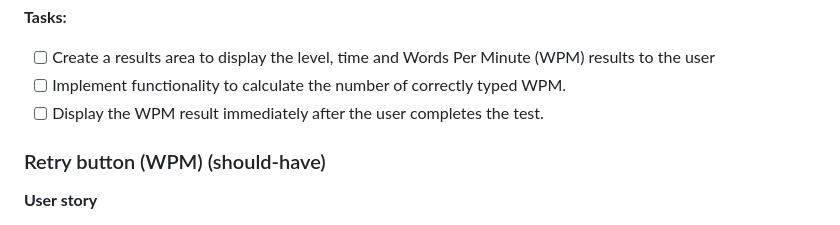
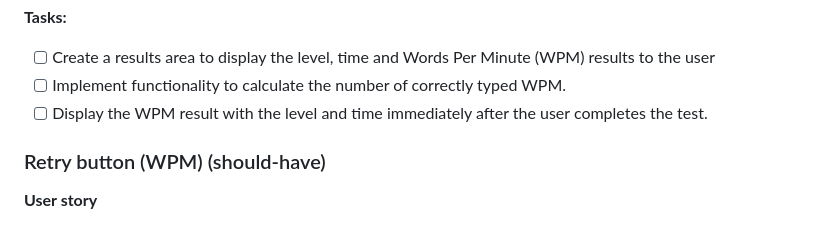
Before and after one commit to Code-Institute-Solutions/typeracer-v1-sourcecode, a Markdown page: 05-01-ideation/05-01-02-challenge-creating-our-user-stories/user-stories.md, the part around the change. Drawn GitHub-style.

Commit message:
Adjust user stories for alignment with content.

```diff
--- a/05-01-ideation/05-01-02-challenge-creating-our-user-stories/user-stories.md
+++ b/05-01-ideation/05-01-02-challenge-creating-our-user-stories/user-stories.md
@@ -81,7 +81,7 @@ As a user, I want to see my typing speed calculated in Words Per Minute (WPM) wh
 
 - [ ] Create a results area to display the level, time and Words Per Minute (WPM) results to the user
 - [ ] Implement functionality to calculate the number of correctly typed WPM.
-- [ ] Display the WPM result immediately after the user completes the test.
+- [ ] Display the WPM result with the level and time immediately after the user completes the test.
 
 ### Retry button (WPM) (should-have)
 
```
